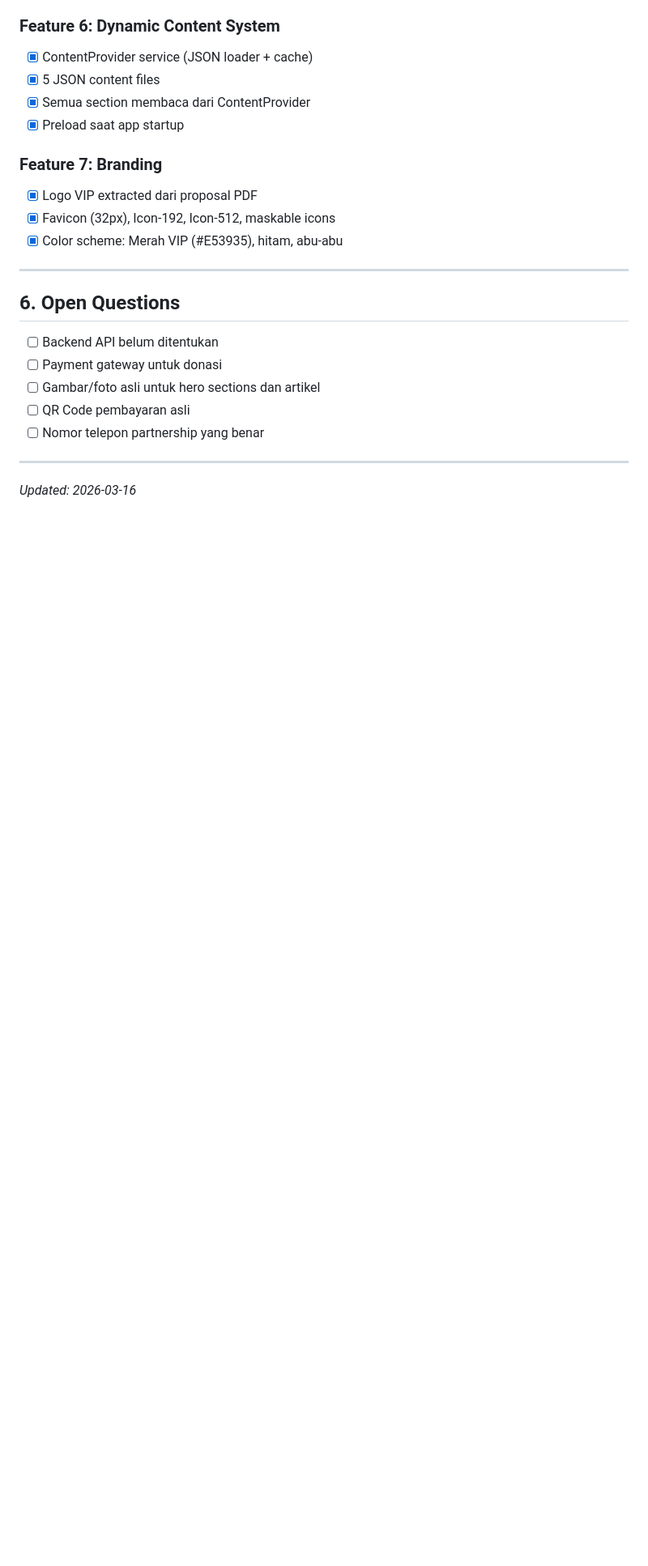
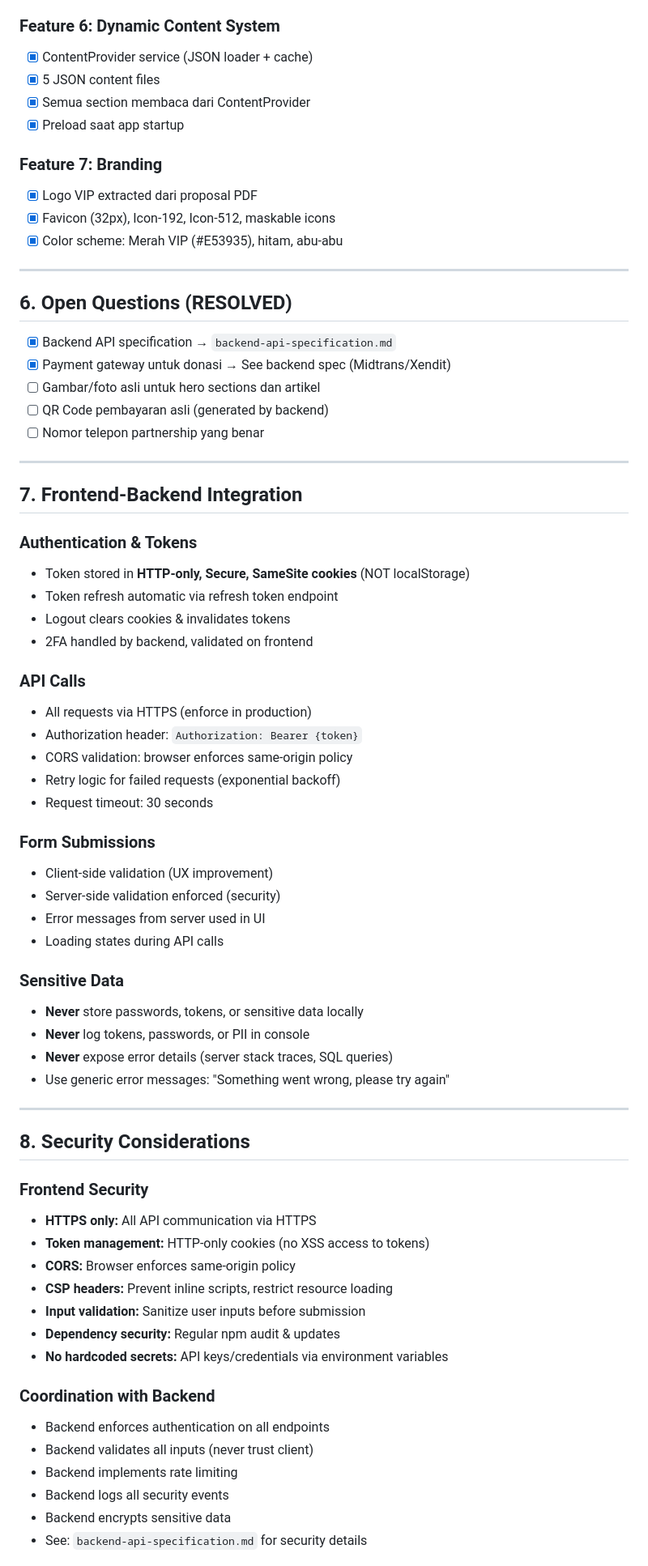
Before and after one commit to erickmo/yayvip-web, a Markdown page: docs/requirements/prd-yayvip-web.md, the part around one of its changes. Shown at 81% size. Drawn GitHub-style; blank space fills up the shorter version.

```diff
--- a/docs/requirements/prd-yayvip-web.md
+++ b/docs/requirements/prd-yayvip-web.md
@@ -124,12 +135,60 @@ Yayasan Vernon Indonesia Pintar (VIP) membutuhkan website resmi untuk menginform
 
 ---
 
-## 6. Open Questions
-- [ ] Backend API belum ditentukan
-- [ ] Payment gateway untuk donasi
+## 6. Open Questions (RESOLVED)
+- [x] Backend API specification → `backend-api-specification.md`
+- [x] Payment gateway untuk donasi → See backend spec (Midtrans/Xendit)
 - [ ] Gambar/foto asli untuk hero sections dan artikel
-- [ ] QR Code pembayaran asli
+- [ ] QR Code pembayaran asli (generated by backend)
 - [ ] Nomor telepon partnership yang benar
 
 ---
-*Updated: 2026-03-16*
+
+## 7. Frontend-Backend Integration
+
+### Authentication & Tokens
+- Token stored in **HTTP-only, Secure, SameSite cookies** (NOT localStorage)
+- Token refresh automatic via refresh token endpoint
+- Logout clears cookies & invalidates tokens
+- 2FA handled by backend, validated on frontend
+
+### API Calls
+- All requests via HTTPS (enforce in production)
+- Authorization header: `Authorization: Bearer {token}`
+- CORS validation: browser enforces same-origin policy
+- Retry logic for failed requests (exponential backoff)
+- Request timeout: 30 seconds
+
+### Form Submissions
+- Client-side validation (UX improvement)
+- Server-side validation enforced (security)
+- Error messages from server used in UI
+- Loading states during API calls
+
+### Sensitive Data
+- **Never** store passwords, tokens, or sensitive data locally
+- **Never** log tokens, passwords, or PII in console
+- **Never** expose error details (server stack traces, SQL queries)
+- Use generic error messages: "Something went wrong, please try again"
+
+---
+
+## 8. Security Considerations
+
+### Frontend Security
+- **HTTPS only:** All API communication via HTTPS
+- **Token management:** HTTP-only cookies (no XSS access to tokens)
+- **CORS:** Browser enforces same-origin policy
+- **CSP headers:** Prevent inline scripts, restrict resource loading
+- **Input validation:** Sanitize user inputs before submission
+- **Dependency security:** Regular npm audit & updates
+- **No hardcoded secrets:** API keys/credentials via environment variables
+
+### Coordination with Backend
+- Backend enforces authentication on all endpoints
+- Backend validates all inputs (never trust client)
+- Backend implements rate limiting
+- Backend logs all security events
+- Backend encrypts sensitive data
+- See: `backend-api-specification.md` for security details
+
```
Also changed, not shown: other parts of docs/requirements/prd-yayvip-web.md (+47 -9 lines).
